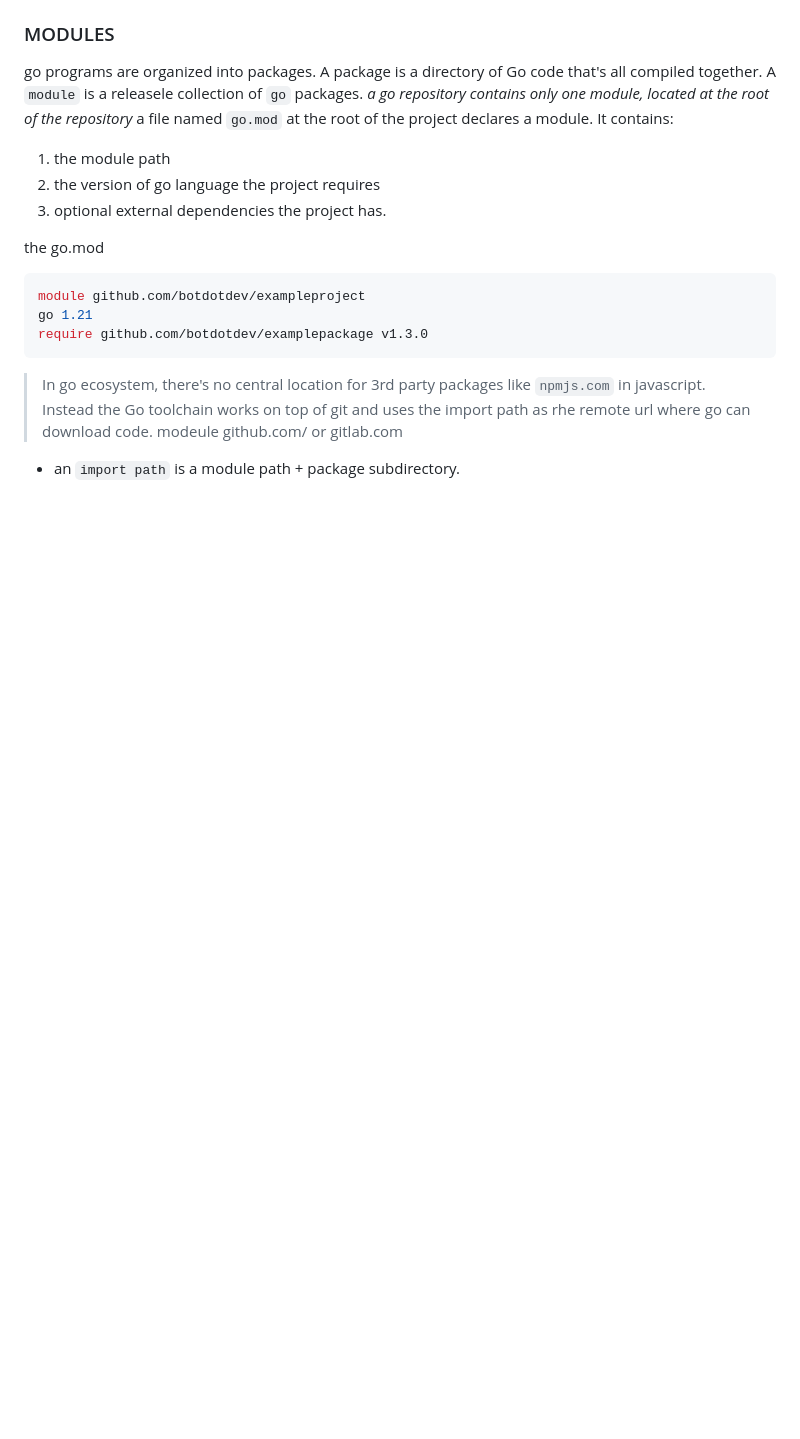
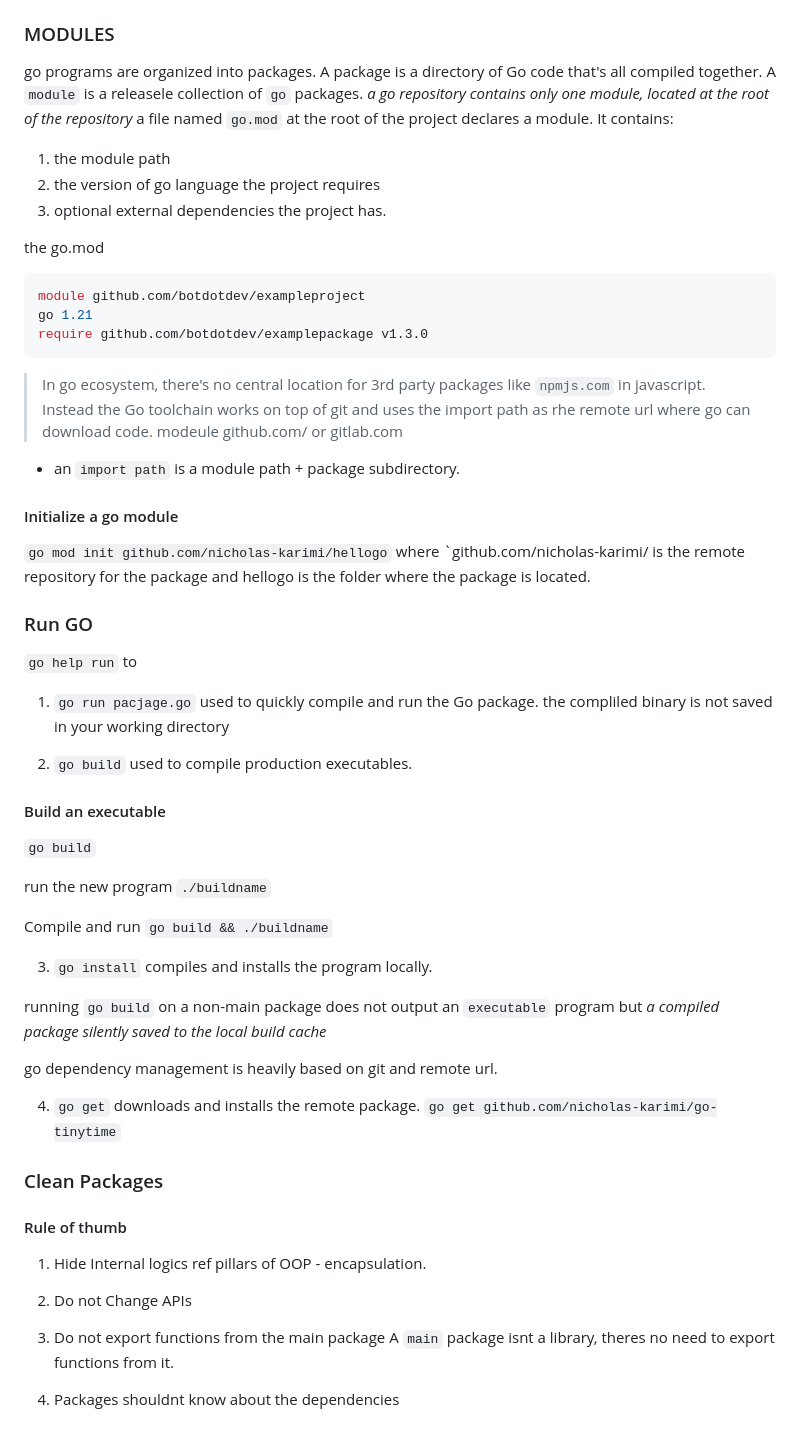
Before and after one commit to nicholas-karimi/golang, a Markdown page: notes.md, the part around the change. Drawn GitHub-style; blank space fills up the shorter version.

Commit message:
initialize, run, build, install and get go module/packages

```diff
--- a/notes.md
+++ b/notes.md
@@ -694,3 +694,54 @@ require github.com/botdotdev/examplepackage v1.3.0
 >modeule github.com/ or gitlab.com
 
 - an `import path` is a module path + package subdirectory.
+
+#### Initialize a go module
+`go mod init github.com/nicholas-karimi/hellogo`
+where `github.com/nicholas-karimi/ is the remote repository for the package and hellogo is the folder where the package is located.
+
+### Run GO
+`go help run`
+to
+
+1. `go run pacjage.go`
+used to quickly compile and run the Go package.
+the compliled binary is not saved in your working directory
+
+2. `go build`
+used to compile production executables.
+
+#### Build an executable
+`go build`
+
+run the new program
+`./buildname`
+
+Compile and run
+`go build && ./buildname`
+
+
+3. `go install`
+compiles and installs the program locally.
+
+
+running `go build` on a non-main package  does not output an `executable` program but _a compiled package silently saved to the local build cache_
+
+go dependency management is heavily based on git and remote url.
+
+4. `go get`
+downloads and installs the remote package.
+`go get github.com/nicholas-karimi/go-tinytime`
+
+### Clean Packages
+
+#### Rule of thumb
+
+1. Hide Internal logics
+ref pillars of OOP - encapsulation.
+
+2. Do not Change APIs
+
+3. Do not export functions from the main package
+A `main` package isnt a library, theres no need to export functions from it.
+
+4. Packages shouldnt know about the dependencies
```
